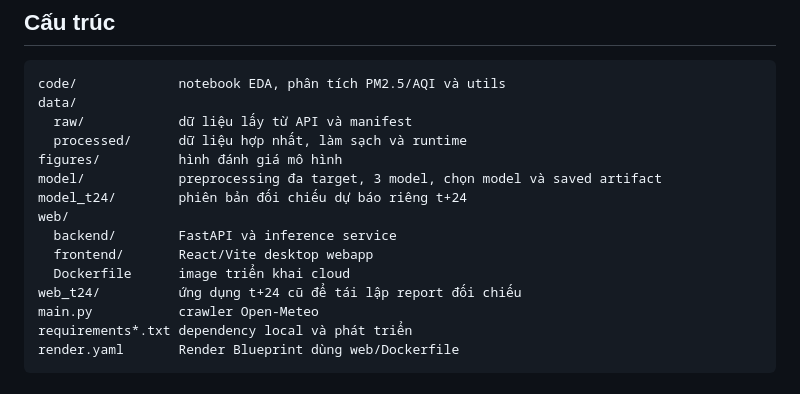
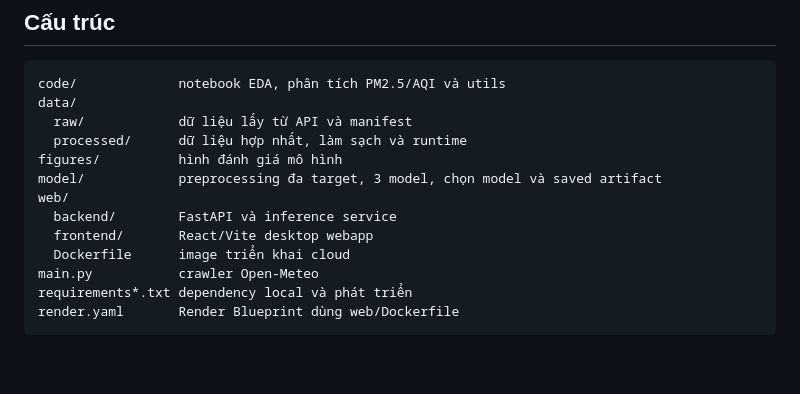
Before and after one commit to kimngoc280105/aqi-vietnam, a Markdown page: README.md, the part around the change. Rendered like a GitHub page; blank space fills up the shorter version.

Commit message:
docs: update README.md

```diff
--- a/README.md
+++ b/README.md
@@ -100,12 +100,10 @@ data/
   processed/      dữ liệu hợp nhất, làm sạch và runtime
 figures/          hình đánh giá mô hình
 model/            preprocessing đa target, 3 model, chọn model và saved artifact
-model_t24/        phiên bản đối chiếu dự báo riêng t+24
 web/
   backend/        FastAPI và inference service
   frontend/       React/Vite desktop webapp
   Dockerfile      image triển khai cloud
-web_t24/          ứng dụng t+24 cũ để tái lập report đối chiếu
 main.py           crawler Open-Meteo
 requirements*.txt dependency local và phát triển
 render.yaml       Render Blueprint dùng web/Dockerfile
```
